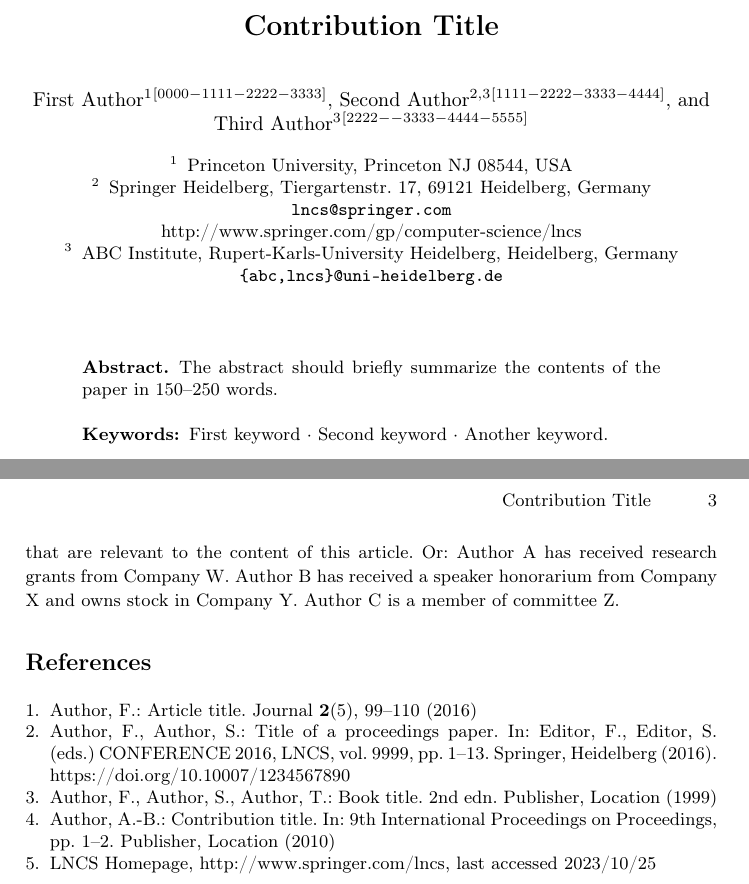
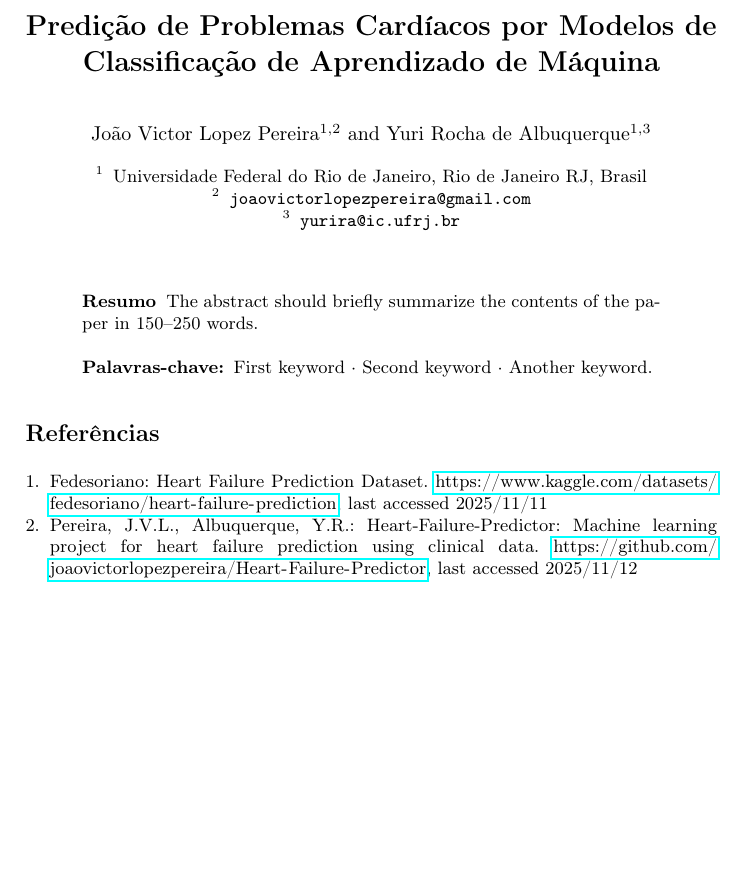
Before and after one commit to joaovictorlopezpereira/Heart-Failure-Predictor, a LaTeX paper (src/final-report/samplepaper.tex, which reads src/final-report/llncs.cls): two parts of pages 1 and 3 of 3 before the commit and part of the page after it, the two joined at a grey line, cut at the place of the change, the shorter picture padded with empty space. Compiled offline with pdfLaTeX.

Commit message:
Add the authors info and remove template info
Co-Authored-By: Yuri Albuquerque <59063149+yuriralb@users.noreply.github.com>

```diff
--- a/src/final-report/llncs.cls
+++ b/src/final-report/llncs.cls
@@ -92,7 +92,7 @@
 \def\examplename{Example}
 \def\exercisename{Exercise}
 \def\figurename{Fig.}
-\def\keywordname{{\bf Keywords:}}
+\def\keywordname{{\bf Palavras-chave:}}
 \def\indexname{Index}
 \def\lemmaname{Lemma}
 \def\contriblistname{List of Contributors}
--- a/src/final-report/samplepaper.tex
+++ b/src/final-report/samplepaper.tex
@@ -21,26 +22,25 @@
+\urlstyle{rm}
 %
 \begin{document}
 %
-\title{Contribution Title}
+\title{Predição de Problemas Cardíacos por Modelos de Classificação de Aprendizado de Máquina}
 %
 %\titlerunning{Abbreviated paper title}
 % If the paper title is too long for the running head, you can set
 % an abbreviated paper title here
 %
-\author{First Author\inst{1}\orcidID{0000-1111-2222-3333} \and
-Second Author\inst{2,3}\orcidID{1111-2222-3333-4444} \and
-Third Author\inst{3}\orcidID{2222--3333-4444-5555}}
+\author{João Victor Lopez Pereira\inst{1,2} \and
+Yuri Rocha de Albuquerque\inst{1,3}}
 %
-\authorrunning{F. Author et al.}
+\authorrunning{Pereira, J.V.L., Albuquerque, Y.R..}
 % First names are abbreviated in the running head.
 % If there are more than two authors, 'et al.' is used.
 %
-\institute{Princeton University, Princeton NJ 08544, USA \and
-Springer Heidelberg, Tiergartenstr. 17, 69121 Heidelberg, Germany
-\email{lncs@springer.com}\\
-\url{http://www.springer.com/gp/computer-science/lncs} \and
-ABC Institute, Rupert-Karls-University Heidelberg, Heidelberg, Germany\\
-\email{\{abc,lncs\}@uni-heidelberg.de}}
+\institute{Universidade Federal do Rio de Janeiro, Rio de Janeiro RJ, Brasil \\
+\and
+\email{joaovictorlopezpereira@gmail.com}\\
+\and
+\email{yurira@ic.ufrj.br}}
 %
 \maketitle              % typeset the header of the contribution
 %
@@ -139,8 +66,15 @@ system, is used, then the disclaimer can be provided directly in the system.},
-for example: The authors have no competing interests to declare that are
-relevant to the content of this article. Or: Author A has received research
-grants from Company W. Author B has received a speaker honorarium from
-Company X and owns stock in Company Y. Author C is a member of committee Z.
-\end{credits}
+% \begin{credits}
+% \subsubsection{\discintname}
+% It is now necessary to declare any competing interests or to specifically
+% state that the authors have no competing interests. Please place the
+% statement with a bold run-in heading in small font size beneath the
+% (optional) acknowledgments\footnote{If EquinOCS, our proceedings submission
+% system, is used, then the disclaimer can be provided directly in the system.},
+% for example: The authors have no competing interests to declare that are
+% relevant to the content of this article. Or: Author A has received research
+% grants from Company W. Author B has received a speaker honorarium from
+% Company X and owns stock in Company Y. Author C is a member of committee Z.
+% \end{credits}
 %
 % ---- Bibliography ----
 %
@@ -151,23 +85,19 @@ Company X and owns stock in Company Y. Author C is a member of committee Z.
 % \bibliography{mybibliography}
 %
 \begin{thebibliography}{8}
-\bibitem{ref_article1}
-Author, F.: Article title. Journal \textbf{2}(5), 99--110 (2016)
 
-\bibitem{ref_lncs1}
-Author, F., Author, S.: Title of a proceedings paper. In: Editor,
-F., Editor, S. (eds.) CONFERENCE 2016, LNCS, vol. 9999, pp. 1--13.
-Springer, Heidelberg (2016). \doi{10.10007/1234567890}
+\bibitem{fedesorianoheartfailure2021}
+Fedesoriano:
+Heart Failure Prediction Dataset.
+\url{https://www.kaggle.com/datasets/fedesoriano/heart-failure-prediction},
+last accessed 2025/11/11
 
-\bibitem{ref_book1}
-Author, F., Author, S., Author, T.: Book title. 2nd edn. Publisher,
-Location (1999)
+\bibitem{PereiraAlbuquerque2025}
+Pereira, J.V.L., Albuquerque, Y.R.:
+Heart-Failure-Predictor: Machine learning project for heart failure prediction using clinical data.
+\url{https://github.com/joaovictorlopezpereira/Heart-Failure-Predictor},
+last accessed 2025/11/12
 
-\bibitem{ref_proc1}
-Author, A.-B.: Contribution title. In: 9th International Proceedings
-on Proceedings, pp. 1--2. Publisher, Location (2010)
+\end{thebibliography}
 
-\bibitem{ref_url1}
-LNCS Homepage, \url{http://www.springer.com/lncs}, last accessed 2023/10/25
-\end{thebibliography}
 \end{document}
```
Also changed, not shown: src/final-report/samplepaper.tex (92 more changed lines).
